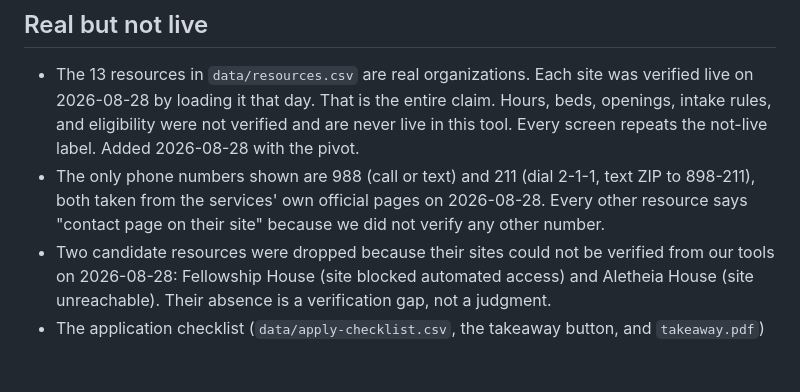
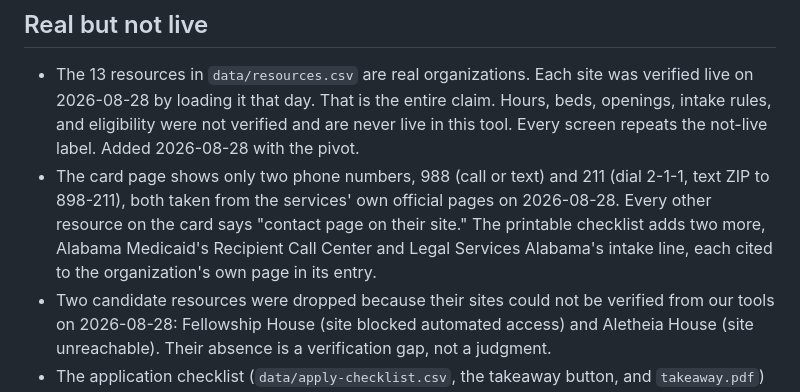
Before and after one commit to mhancock537/confirm-first-handoff, a Markdown page: LIMITATIONS.md, the part around the change. Drawn GitHub-style; blank space fills up the shorter version.

Commit message:
Scope the phone-number limitation to the card page now that the checklist adds two cited numbers
Co-Authored-By: Claude Fable 5 <noreply@anthropic.com>
Claude-Session: https://claude.ai/code/session_0135ew6WdQ9kdumeV4STjfAR

```diff
--- a/LIMITATIONS.md
+++ b/LIMITATIONS.md
@@ -18,9 +18,11 @@ moment it enters the repo. Do not trust this tool for anything a line below rule
   live on 2026-08-28 by loading it that day. That is the entire claim. Hours, beds,
   openings, intake rules, and eligibility were not verified and are never live in this
   tool. Every screen repeats the not-live label. Added 2026-08-28 with the pivot.
-- The only phone numbers shown are 988 (call or text) and 211 (dial 2-1-1, text ZIP to
-  898-211), both taken from the services' own official pages on 2026-08-28. Every other
-  resource says "contact page on their site" because we did not verify any other number.
+- The card page shows only two phone numbers, 988 (call or text) and 211 (dial 2-1-1,
+  text ZIP to 898-211), both taken from the services' own official pages on 2026-08-28.
+  Every other resource on the card says "contact page on their site." The printable
+  checklist adds two more, Alabama Medicaid's Recipient Call Center and Legal Services
+  Alabama's intake line, each cited to the organization's own page in its entry.
 - Two candidate resources were dropped because their sites could not be verified from our
   tools on 2026-08-28: Fellowship House (site blocked automated access) and Aletheia House
   (site unreachable). Their absence is a verification gap, not a judgment.
```
